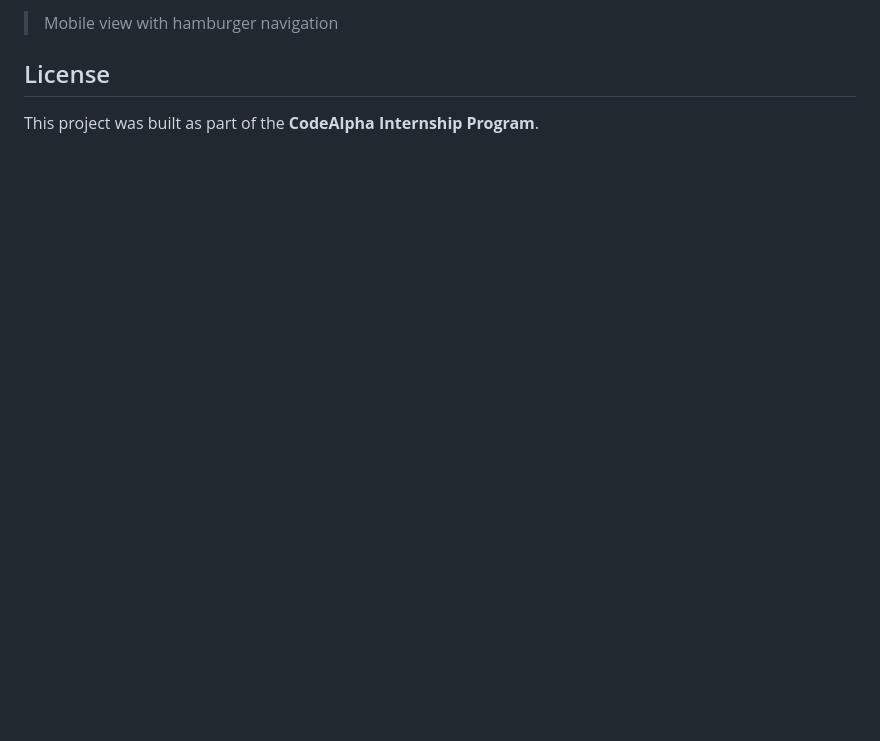
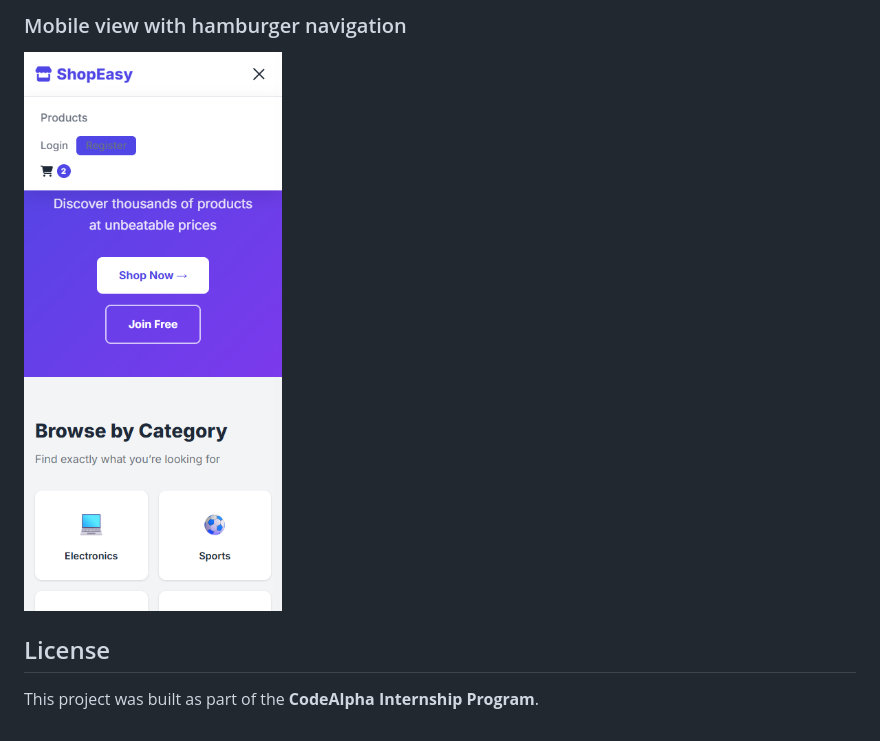
Before and after one commit to AhsanTanveer34056/CodeAlpha_EcommerceStore, a Markdown page: README.md, the part around the change printed below. Drawn GitHub-style; pictures changed too: public/screenshots/mobile-menu.png (added); blank space fills up the shorter version.

Commit message:
Add screenshots, update README, add delay param for skeleton testing

```diff
--- a/README.md
+++ b/README.md
@@ -136,5 +139,6 @@ ecommerce/
 
-> Mobile view with hamburger navigation
+### Mobile view with hamburger navigation
+![Mobile View](public/screenshots/mobile-menu.png)
 
 ## License
 
```
Also changed, not shown: other parts of README.md (+6 -3 lines), public/screenshots/cart-drawer.png (added), public/screenshots/homepage.png (added), public/screenshots/products-skeleton.png (added), 5 other files.
